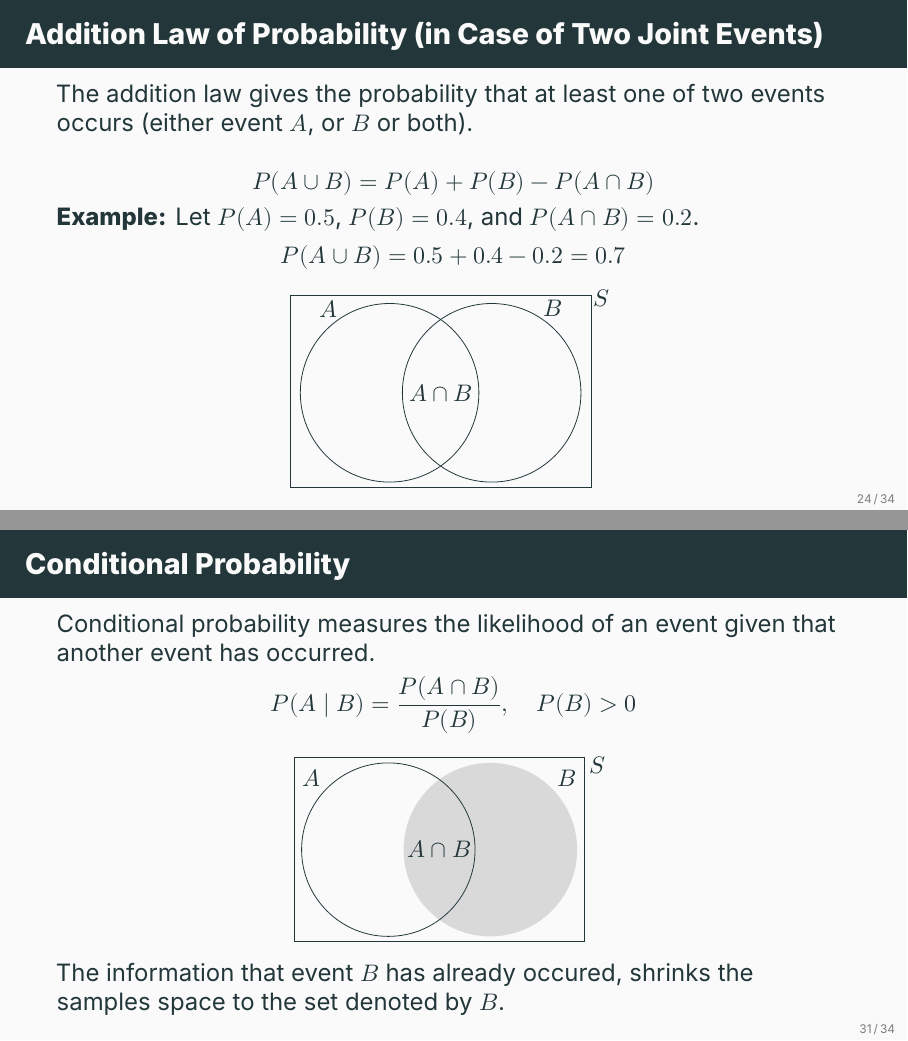
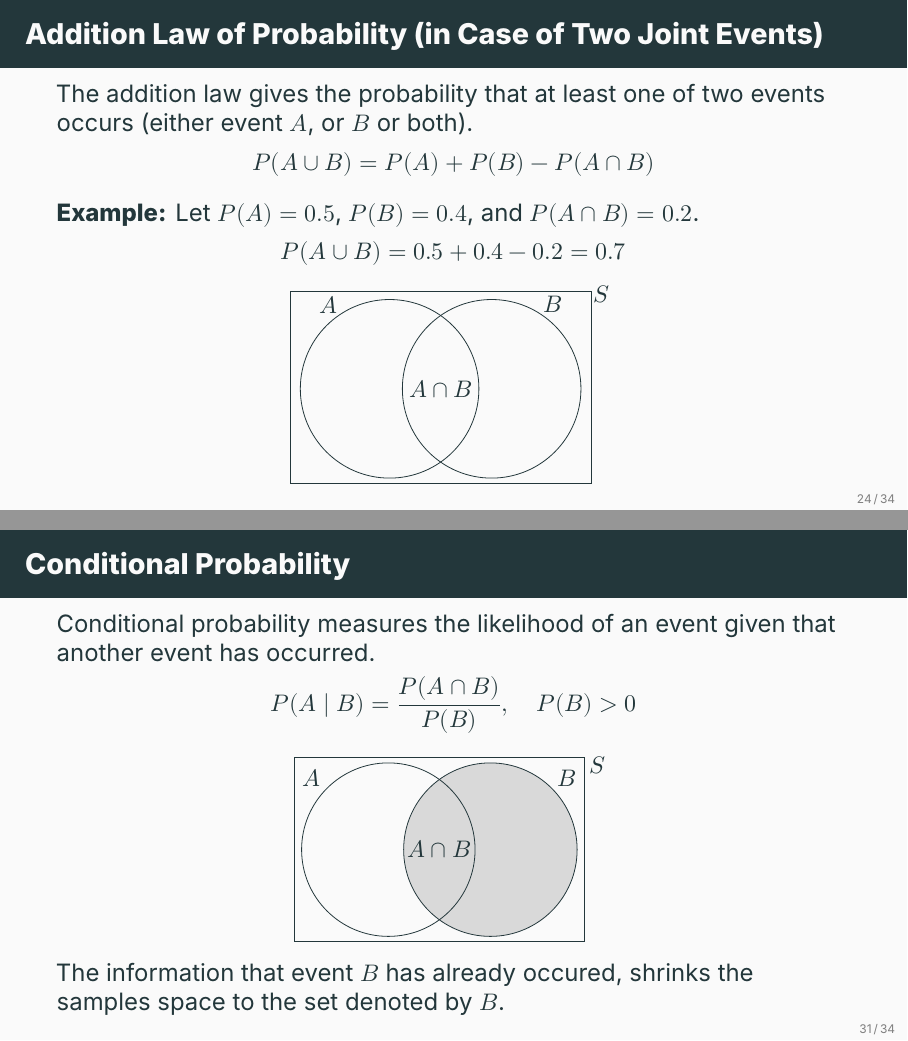
Before and after one commit to ami-null/intro-stats, LaTeX slides (04_probability/04_probability.tex): pages 30 and 37 of 41, joined at a grey line. Compiled offline with XeLaTeX; a missing font is replaced by an installed copy or a similar font.

Commit message:
minor adjustment to venn diagram

```diff
--- a/04_probability/04_probability.tex
+++ b/04_probability/04_probability.tex
@@ -365,10 +365,11 @@
 
 	\begin{frame}{Addition Law of Probability (in Case of Two Joint Events)}
 		The addition law gives the probability that at least one of two events occurs (either event $A$, or $B$ or both).
-
 		\[
 		P(A \cup B) = P(A) + P(B) - P(A \cap B)
 		\]
+
+		\vspace{0.5em}
 
 		\textbf{Example:}
 		Let \(P(A) = 0.5\), \(P(B) = 0.4\), and \(P(A \cap B) = 0.2\).
@@ -495,6 +496,7 @@
 				\draw (-2.85, -1.8) rectangle (2.85, 1.8);
 				\draw (1,0) circle (1.5);
 				\fill[gray!30] (1,0) circle (1.7);
+				\draw (1,0) circle (1.7);
 				\draw (-1,0) circle (1.7);
 				\node at (-2.5,1.4) {$A$};
 				\node at (2.5,1.4) {$B$};
```
Also changed, not shown: 04_probability/04_probability.pdf.
